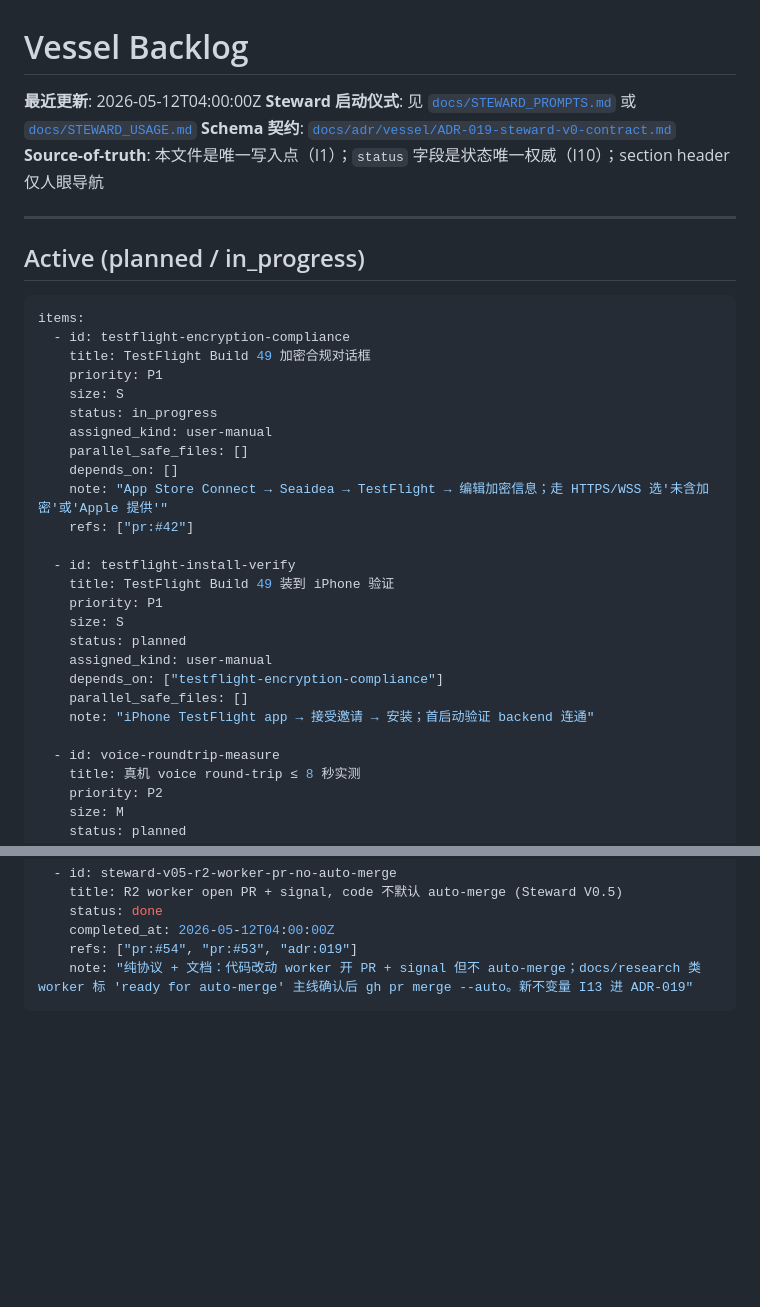
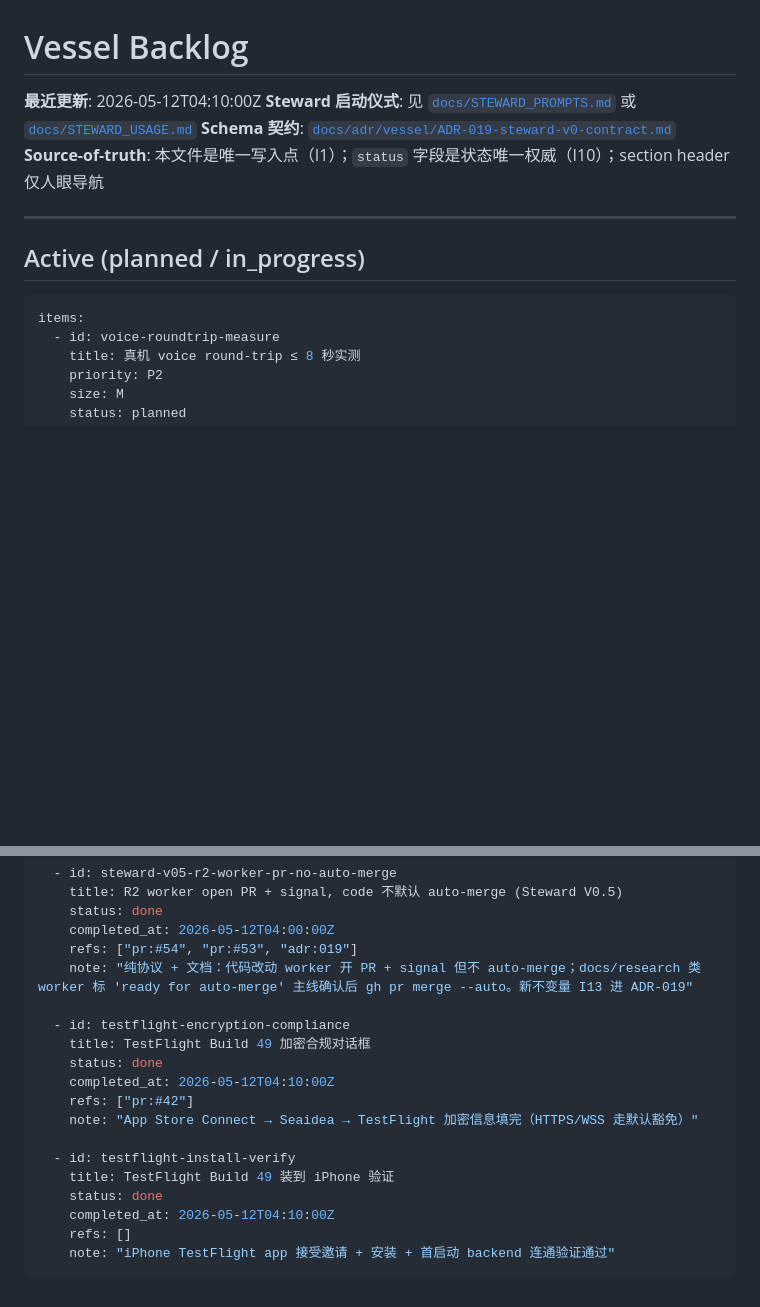
Before and after one commit to Albertsun6/claude-web, a Markdown page: docs/BACKLOG.md, 2 parts joined by grey strips. Drawn GitHub-style; blank space fills up the shorter version.

Commit message:
docs(steward): TestFlight 加密合规 + 装机验证 → done
- testflight-encryption-compliance → done (App Store Connect 加密信息填完)
- testflight-install-verify → done (iPhone 装机 + backend 连通 OK)

下游可做项（depends_on=testflight-install-verify 解锁，仍 planned 等手测）：
- voice-roundtrip-measure (P2/M)
- offline-checklist-verify (P2/S)

Co-Authored-By: Claude Opus 4.7 <noreply@anthropic.com>

````diff
--- a/docs/BACKLOG.md
+++ b/docs/BACKLOG.md
@@ -1,6 +1,6 @@
 # Vessel Backlog
 
-**最近更新**: 2026-05-12T04:00:00Z
+**最近更新**: 2026-05-12T04:10:00Z
 **Steward 启动仪式**: 见 [`docs/STEWARD_PROMPTS.md`](STEWARD_PROMPTS.md) 或 [`docs/STEWARD_USAGE.md`](STEWARD_USAGE.md)
 **Schema 契约**: [`docs/adr/vessel/ADR-019-steward-v0-contract.md`](adr/vessel/ADR-019-steward-v0-contract.md)
 **Source-of-truth**: 本文件是唯一写入点（I1）；`status` 字段是状态唯一权威（I10）；section header 仅人眼导航
@@ -11,27 +11,6 @@
 
 ```yaml
 items:
-  - id: testflight-encryption-compliance
-    title: TestFlight Build 49 加密合规对话框
-    priority: P1
-    size: S
-    status: in_progress
-    assigned_kind: user-manual
-    parallel_safe_files: []
-    depends_on: []
-    note: "App Store Connect → Seaidea → TestFlight → 编辑加密信息；走 HTTPS/WSS 选'未含加密'或'Apple 提供'"
-    refs: ["pr:#42"]
-
-  - id: testflight-install-verify
-    title: TestFlight Build 49 装到 iPhone 验证
-    priority: P1
-    size: S
-    status: planned
-    assigned_kind: user-manual
-    depends_on: ["testflight-encryption-compliance"]
-    parallel_safe_files: []
-    note: "iPhone TestFlight app → 接受邀请 → 安装；首启动验证 backend 连通"
-
   - id: voice-roundtrip-measure
     title: 真机 voice round-trip ≤ 8 秒实测
     priority: P2
@@ -172,4 +151,18 @@ items:
     completed_at: 2026-05-12T04:00:00Z
     refs: ["pr:#54", "pr:#53", "adr:019"]
     note: "纯协议 + 文档：代码改动 worker 开 PR + signal 但不 auto-merge；docs/research 类 worker 标 'ready for auto-merge' 主线确认后 gh pr merge --auto。新不变量 I13 进 ADR-019"
+
+  - id: testflight-encryption-compliance
+    title: TestFlight Build 49 加密合规对话框
+    status: done
+    completed_at: 2026-05-12T04:10:00Z
+    refs: ["pr:#42"]
+    note: "App Store Connect → Seaidea → TestFlight 加密信息填完（HTTPS/WSS 走默认豁免）"
+
+  - id: testflight-install-verify
+    title: TestFlight Build 49 装到 iPhone 验证
+    status: done
+    completed_at: 2026-05-12T04:10:00Z
+    refs: []
+    note: "iPhone TestFlight app 接受邀请 + 安装 + 首启动 backend 连通验证通过"
 ```
````
